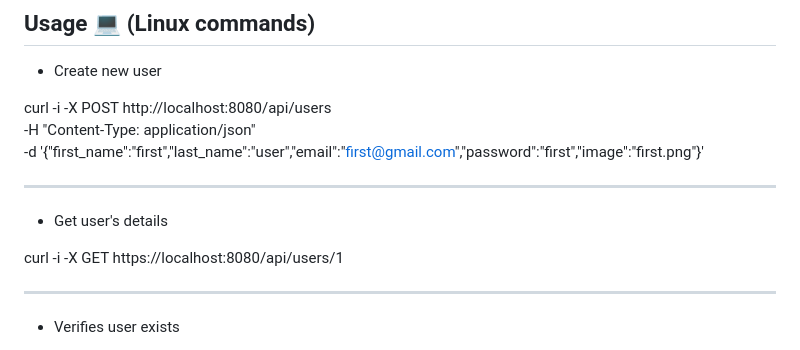
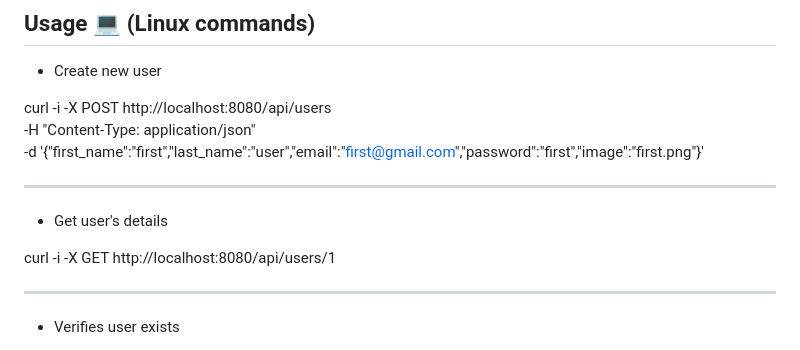
Before and after one commit to Ariel2001a/cloud-storage-system, a Markdown page: README.md, the part around the change. Drawn GitHub-style.

Commit message:
Updatefrom HTTPS to HTTP

```diff
--- a/README.md
+++ b/README.md
@@ -49,7 +49,7 @@ curl -i -X POST http://localhost:8080/api/users \
 
 - Get user's details
 
-curl -i -X GET https://localhost:8080/api/users/1
+curl -i -X GET http://localhost:8080/api/users/1
 
 ---------------------------------------------------------------------------------------------------------------------------
 
```
